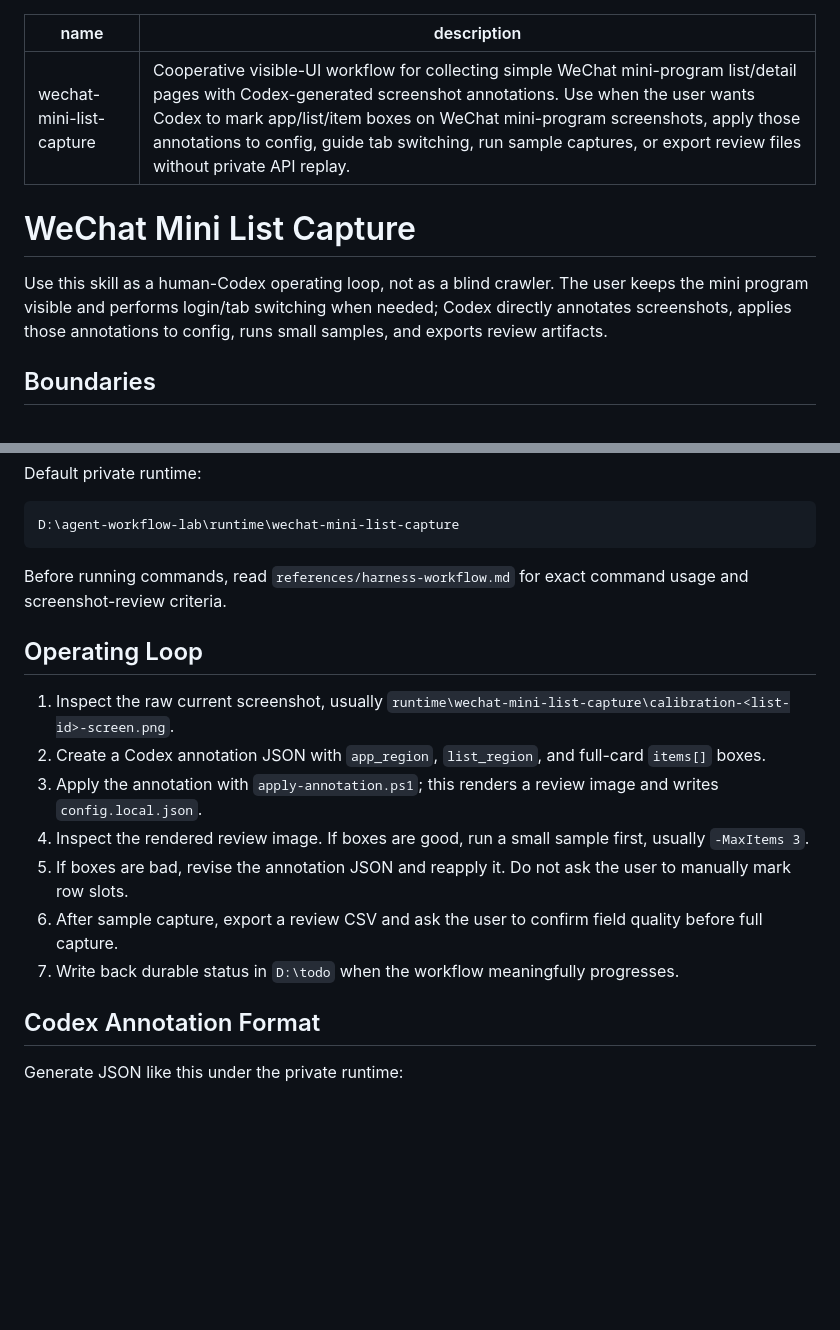
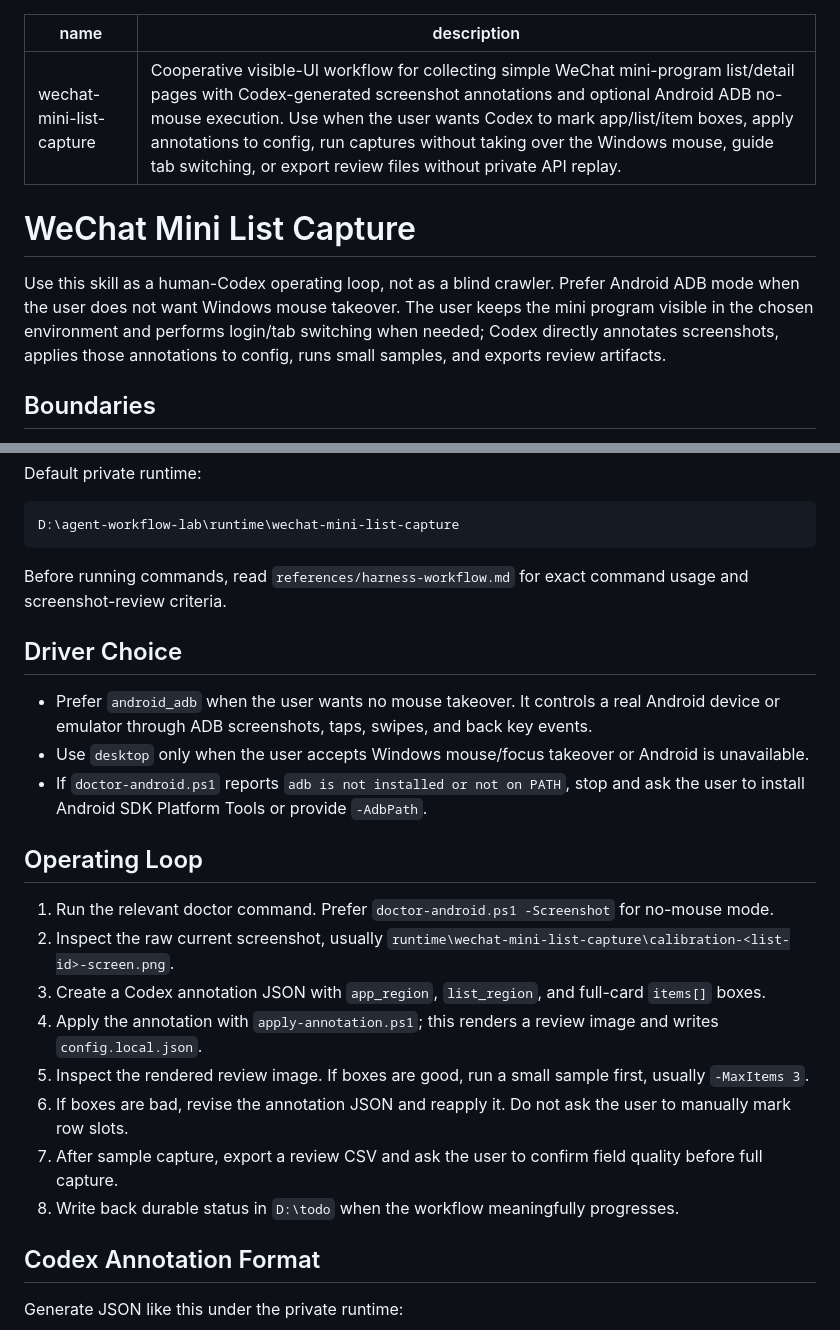
Before and after one commit to PZQ-ship-it/codex-research-workflow-html, a Markdown page: skills/wechat-mini-list-capture/SKILL.md, 2 parts joined by grey strips. Rendered like a GitHub page; blank space fills up the shorter version.

Commit message:
Add Android ADB mode to WeChat mini list skill

```diff
--- a/skills/wechat-mini-list-capture/SKILL.md
+++ b/skills/wechat-mini-list-capture/SKILL.md
@@ -1,11 +1,11 @@
 ---
 name: wechat-mini-list-capture
-description: Cooperative visible-UI workflow for collecting simple WeChat mini-program list/detail pages with Codex-generated screenshot annotations. Use when the user wants Codex to mark app/list/item boxes on WeChat mini-program screenshots, apply those annotations to config, guide tab switching, run sample captures, or export review files without private API replay.
+description: Cooperative visible-UI workflow for collecting simple WeChat mini-program list/detail pages with Codex-generated screenshot annotations and optional Android ADB no-mouse execution. Use when the user wants Codex to mark app/list/item boxes, apply annotations to config, run captures without taking over the Windows mouse, guide tab switching, or export review files without private API replay.
 ---
 
 # WeChat Mini List Capture
 
-Use this skill as a human-Codex operating loop, not as a blind crawler. The user keeps the mini program visible and performs login/tab switching when needed; Codex directly annotates screenshots, applies those annotations to config, runs small samples, and exports review artifacts.
+Use this skill as a human-Codex operating loop, not as a blind crawler. Prefer Android ADB mode when the user does not want Windows mouse takeover. The user keeps the mini program visible in the chosen environment and performs login/tab switching when needed; Codex directly annotates screenshots, applies those annotations to config, runs small samples, and exports review artifacts.
 
 ## Boundaries
 
@@ -31,15 +31,22 @@ D:\agent-workflow-lab\runtime\wechat-mini-list-capture
 
 Before running commands, read `references/harness-workflow.md` for exact command usage and screenshot-review criteria.
 
+## Driver Choice
+
+- Prefer `android_adb` when the user wants no mouse takeover. It controls a real Android device or emulator through ADB screenshots, taps, swipes, and back key events.
+- Use `desktop` only when the user accepts Windows mouse/focus takeover or Android is unavailable.
+- If `doctor-android.ps1` reports `adb is not installed or not on PATH`, stop and ask the user to install Android SDK Platform Tools or provide `-AdbPath`.
+
 ## Operating Loop
 
-1. Inspect the raw current screenshot, usually `runtime\wechat-mini-list-capture\calibration-<list-id>-screen.png`.
-2. Create a Codex annotation JSON with `app_region`, `list_region`, and full-card `items[]` boxes.
-3. Apply the annotation with `apply-annotation.ps1`; this renders a review image and writes `config.local.json`.
-4. Inspect the rendered review image. If boxes are good, run a small sample first, usually `-MaxItems 3`.
-5. If boxes are bad, revise the annotation JSON and reapply it. Do not ask the user to manually mark row slots.
-6. After sample capture, export a review CSV and ask the user to confirm field quality before full capture.
-7. Write back durable status in `D:\todo` when the workflow meaningfully progresses.
+1. Run the relevant doctor command. Prefer `doctor-android.ps1 -Screenshot` for no-mouse mode.
+2. Inspect the raw current screenshot, usually `runtime\wechat-mini-list-capture\calibration-<list-id>-screen.png`.
+3. Create a Codex annotation JSON with `app_region`, `list_region`, and full-card `items[]` boxes.
+4. Apply the annotation with `apply-annotation.ps1`; this renders a review image and writes `config.local.json`.
+5. Inspect the rendered review image. If boxes are good, run a small sample first, usually `-MaxItems 3`.
+6. If boxes are bad, revise the annotation JSON and reapply it. Do not ask the user to manually mark row slots.
+7. After sample capture, export a review CSV and ask the user to confirm field quality before full capture.
+8. Write back durable status in `D:\todo` when the workflow meaningfully progresses.
 
 ## Codex Annotation Format
 
```
Also changed, not shown: 1 other file.
